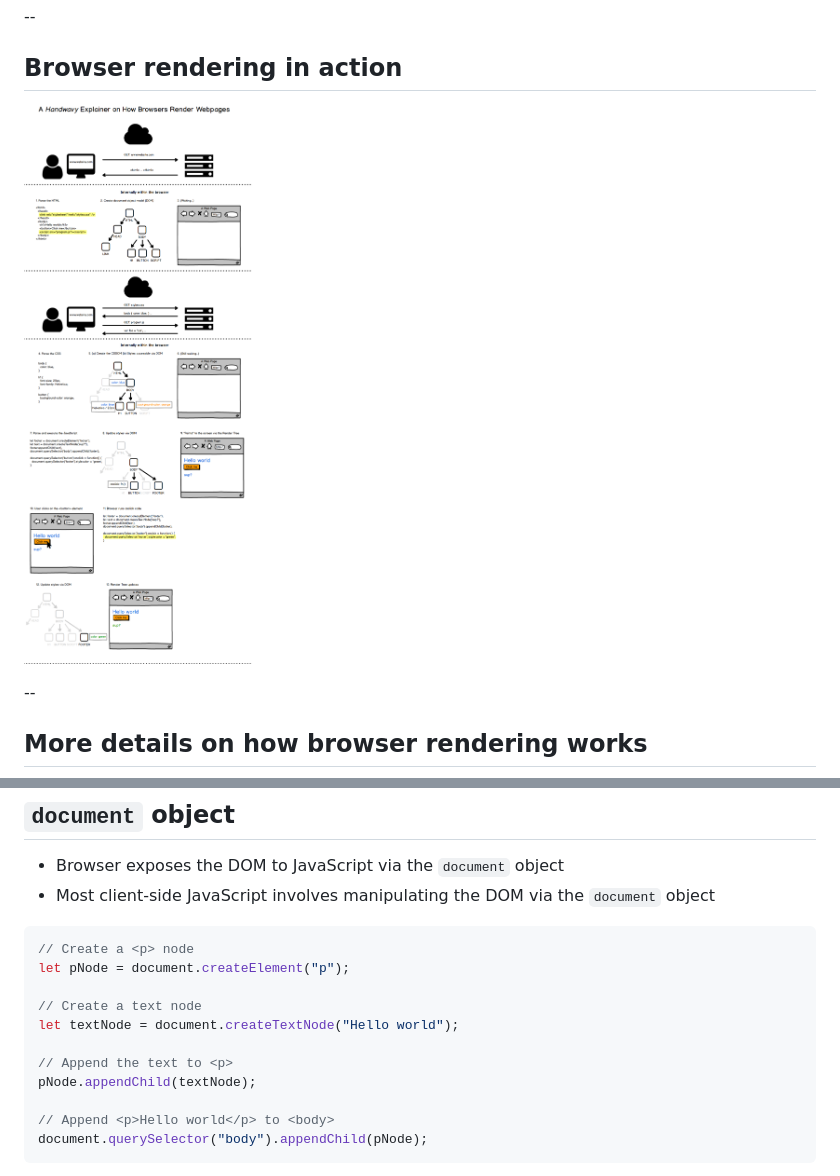
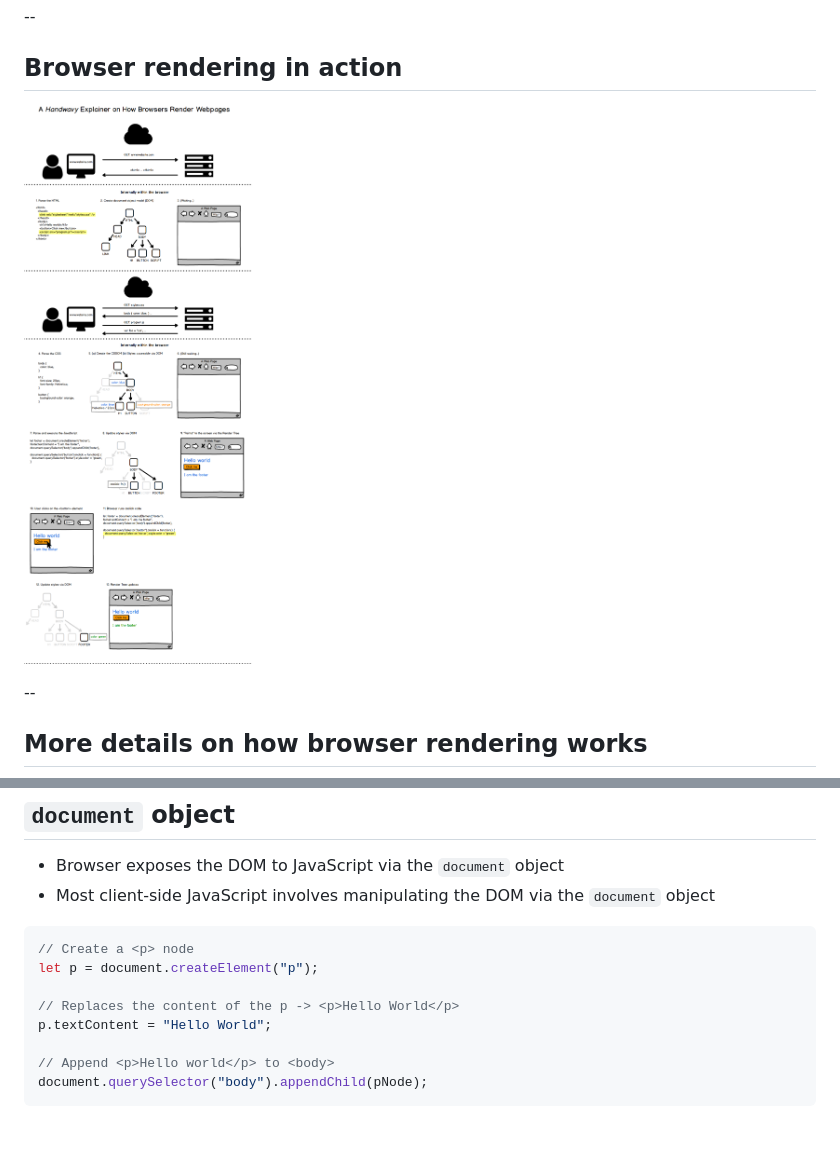
Before and after one commit to ericmasiello/javascript-bootcamp, a Markdown page: slides.md, 2 parts joined by grey strips. Rendered like a GitHub page; pictures changed too: img/browser-rendering-dom-diagram.png; blank space fills up the shorter version.

Commit message:
Replace usage of craeteTextNode with textContent properly

````diff
--- a/slides.md
+++ b/slides.md
@@ -176,13 +176,10 @@ Note:
 
 ```js
 // Create a <p> node
-let pNode = document.createElement("p");
+let p = document.createElement("p");
 
-// Create a text node
-let textNode = document.createTextNode("Hello world");
-
-// Append the text to <p>
-pNode.appendChild(textNode);
+// Replaces the content of the p -> <p>Hello World</p>
+p.textContent = "Hello World";
 
 // Append <p>Hello world</p> to <body>
 document.querySelector("body").appendChild(pNode);
````
Also changed, not shown: 1 other file.
